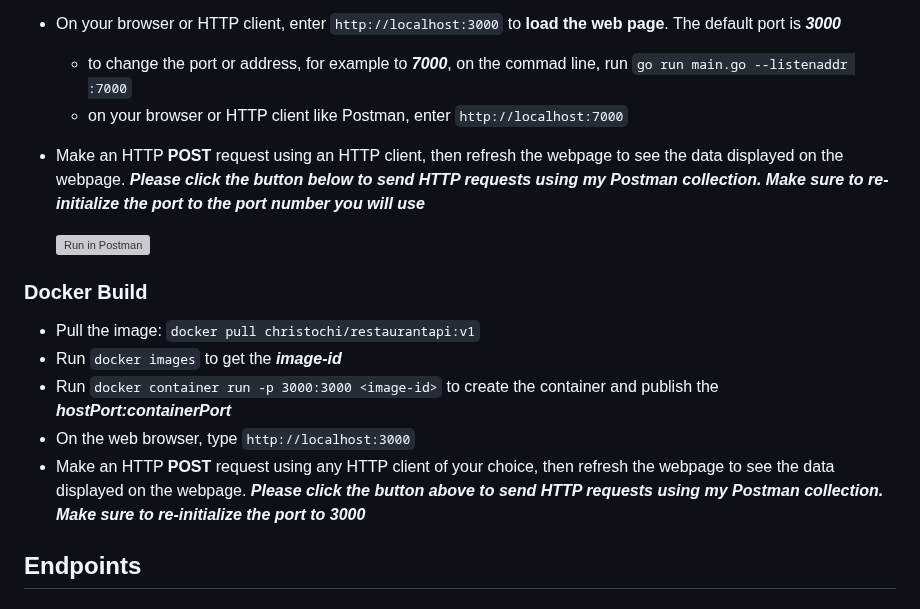
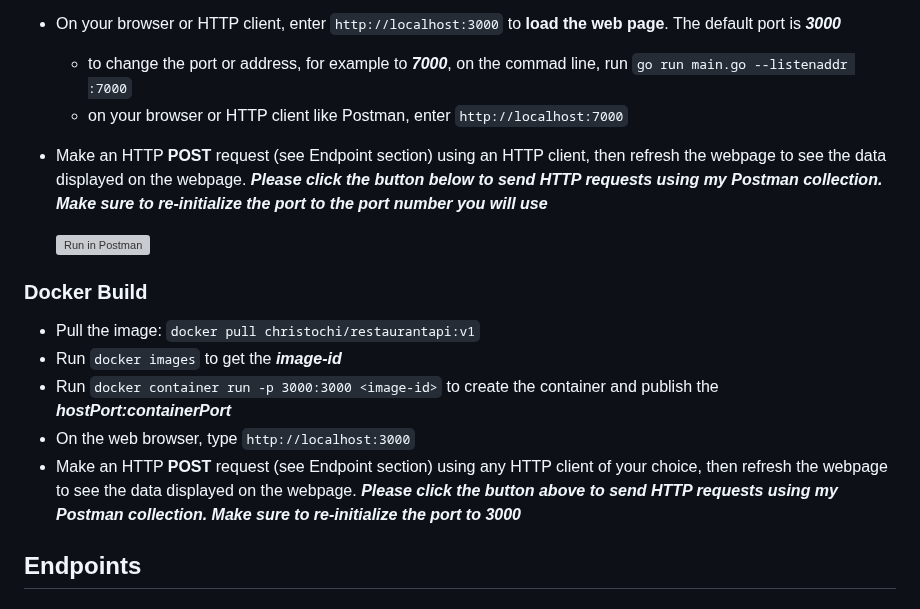
Before and after one commit to Christochi/RestaurantAPI, a Markdown page: README.md, the part around the change. Drawn GitHub-style; grey boxes are pictures that could not be loaded.

Commit message:
see endpoint section

```diff
--- a/README.md
+++ b/README.md
@@ -18,7 +18,7 @@ There are 2 ways to run this project: `cloning the project` and `docker build`
 - On your browser or HTTP client, enter `http://localhost:3000` to **load the web page**. The default port is ***3000***
     - to change the port or address, for example to ***7000***, on the commad line, run `go run main.go --listenaddr :7000`
     - on your browser or HTTP client like Postman, enter `http://localhost:7000`
-- Make an HTTP **POST** request using an HTTP client, then refresh the webpage to see the data displayed on the webpage. ***Please click the button below to send HTTP requests using my Postman collection. Make sure to re-initialize the port to the port number you will use***
+- Make an HTTP **POST** request (see Endpoint section) using an HTTP client, then refresh the webpage to see the data displayed on the webpage. ***Please click the button below to send HTTP requests using my Postman collection. Make sure to re-initialize the port to the port number you will use***
 
     [![Run in Postman](https://run.pstmn.io/button.svg)](https://app.getpostman.com/run-collection/25499133-d07cee34-4e11-4ae7-ad33-643cd9a6e3b5?action=collection%2Ffork&source=rip_markdown&collection-url=entityId%3D25499133-d07cee34-4e11-4ae7-ad33-643cd9a6e3b5%26entityType%3Dcollection%26workspaceId%3D6089f5e4-d1b8-4a4c-ba19-c5bec8f7facc)
 
@@ -27,7 +27,7 @@ There are 2 ways to run this project: `cloning the project` and `docker build`
 - Run `docker images` to get the ***image-id***
 - Run `docker container run -p 3000:3000 <image-id>` to create the container and publish the ***hostPort:containerPort***
 - On the web browser, type `http://localhost:3000`
-- Make an HTTP **POST** request using any HTTP client of your choice, then refresh the webpage to see the data displayed on the webpage. ***Please click the button above to send HTTP requests using my Postman collection. Make sure to re-initialize the port to 3000***
+- Make an HTTP **POST** request (see Endpoint section) using any HTTP client of your choice, then refresh the webpage to see the data displayed on the webpage. ***Please click the button above to send HTTP requests using my Postman collection. Make sure to re-initialize the port to 3000***
 
 ## Endpoints
 ### Menu
```
